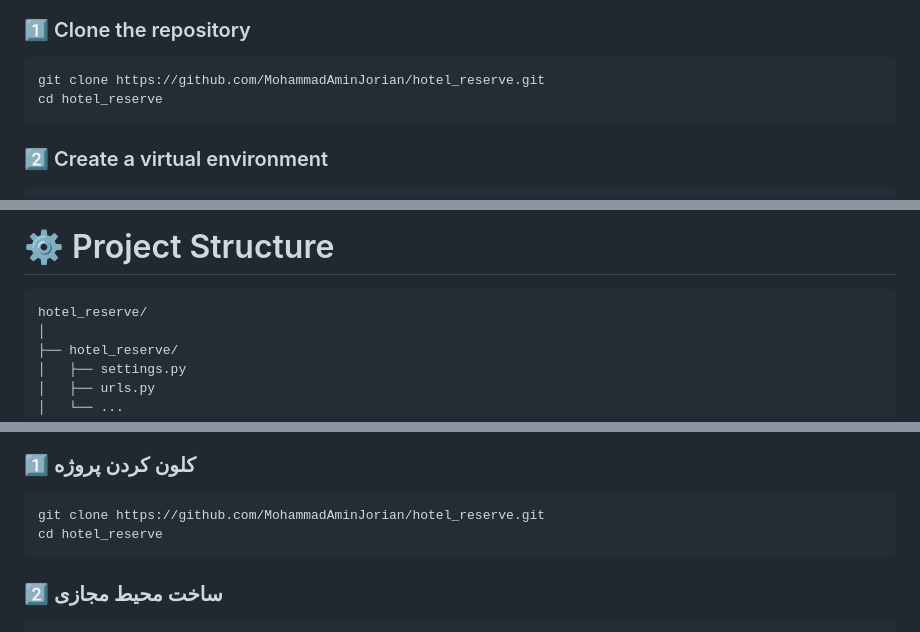
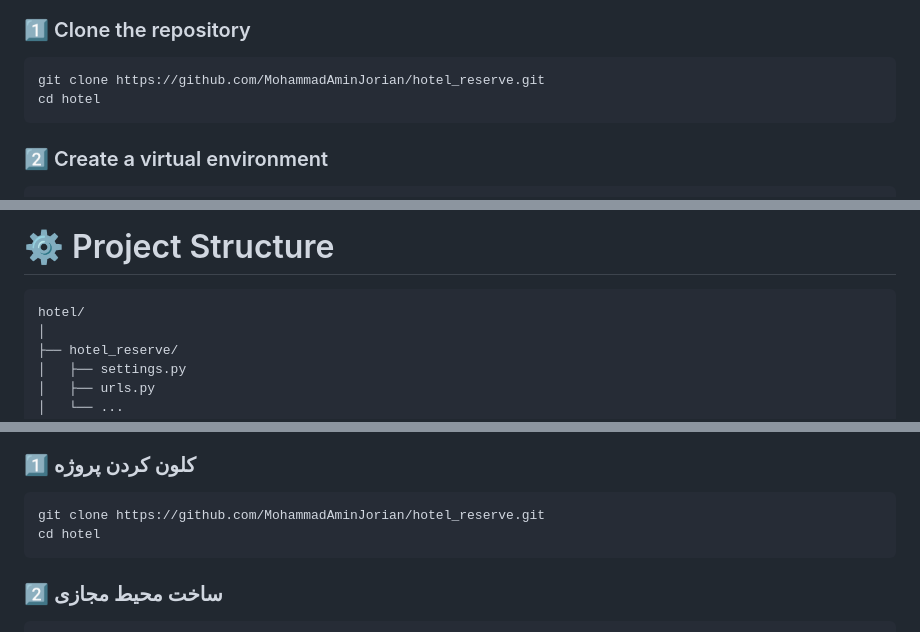
Before and after one commit to MohammadAminJorian/hotel_reserve, a Markdown page: README.md, 3 parts joined by grey strips. Drawn GitHub-style.

````diff
--- a/README.md
+++ b/README.md
@@ -125,7 +125,7 @@ Follow the steps below to run the project locally.
 
 ```bash
 git clone https://github.com/MohammadAminJorian/hotel_reserve.git
-cd hotel_reserve
+cd hotel
 ```
 
 ### 2️⃣ Create a virtual environment
@@ -183,7 +183,7 @@ http://127.0.0.1:8000/
 # ⚙️ Project Structure
 
 ```text
-hotel_reserve/
+hotel/
 │
 ├── hotel_reserve/
 │   ├── settings.py
@@ -407,7 +407,7 @@ If you found this project interesting, consider giving it a ⭐ on GitHub.
 
 ```bash
 git clone https://github.com/MohammadAminJorian/hotel_reserve.git
-cd hotel_reserve
+cd hotel
 ```
 
 ### 2️⃣ ساخت محیط مجازی
````
Also changed, not shown: other parts of README.md (+1 -1 lines).
